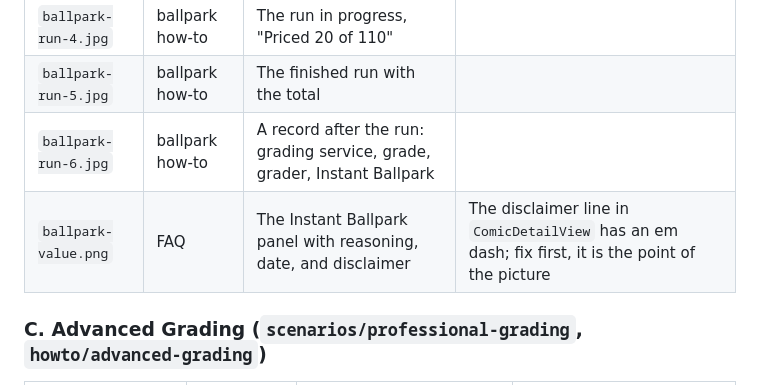
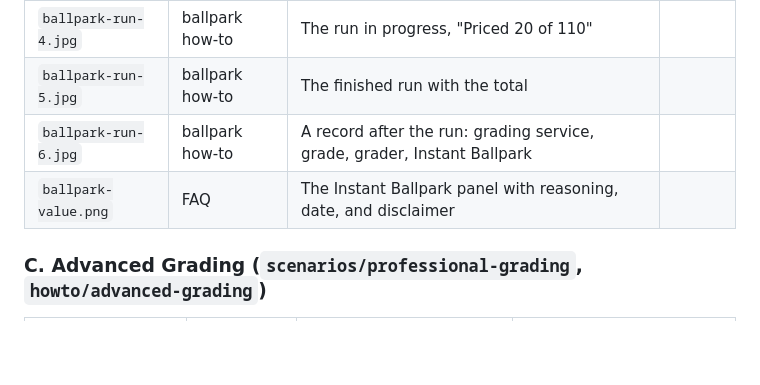
Before and after one commit to TooManyComics/TooManyComics-site, a Markdown page: README.md, the part around the change. GitHub-like rendering; blank space fills up the shorter version.

Commit message:
One last row lets go of the em dash
Co-Authored-By: Claude Fable 5.1 <noreply@anthropic.com>

```diff
--- a/README.md
+++ b/README.md
@@ -142,7 +142,7 @@ app fix will simply make the next retake read differently.
 | `ballpark-run-4.jpg` | ballpark how-to | The run in progress, "Priced 20 of 110" | |
 | `ballpark-run-5.jpg` | ballpark how-to | The finished run with the total | |
 | `ballpark-run-6.jpg` | ballpark how-to | A record after the run: grading service, grade, grader, Instant Ballpark | |
-| `ballpark-value.png` | FAQ | The Instant Ballpark panel with reasoning, date, and disclaimer | The disclaimer line in `ComicDetailView` has an em dash; fix first, it is the point of the picture |
+| `ballpark-value.png` | FAQ | The Instant Ballpark panel with reasoning, date, and disclaimer | |
 
 ### C. Advanced Grading (`scenarios/professional-grading`, `howto/advanced-grading`)
 
```
